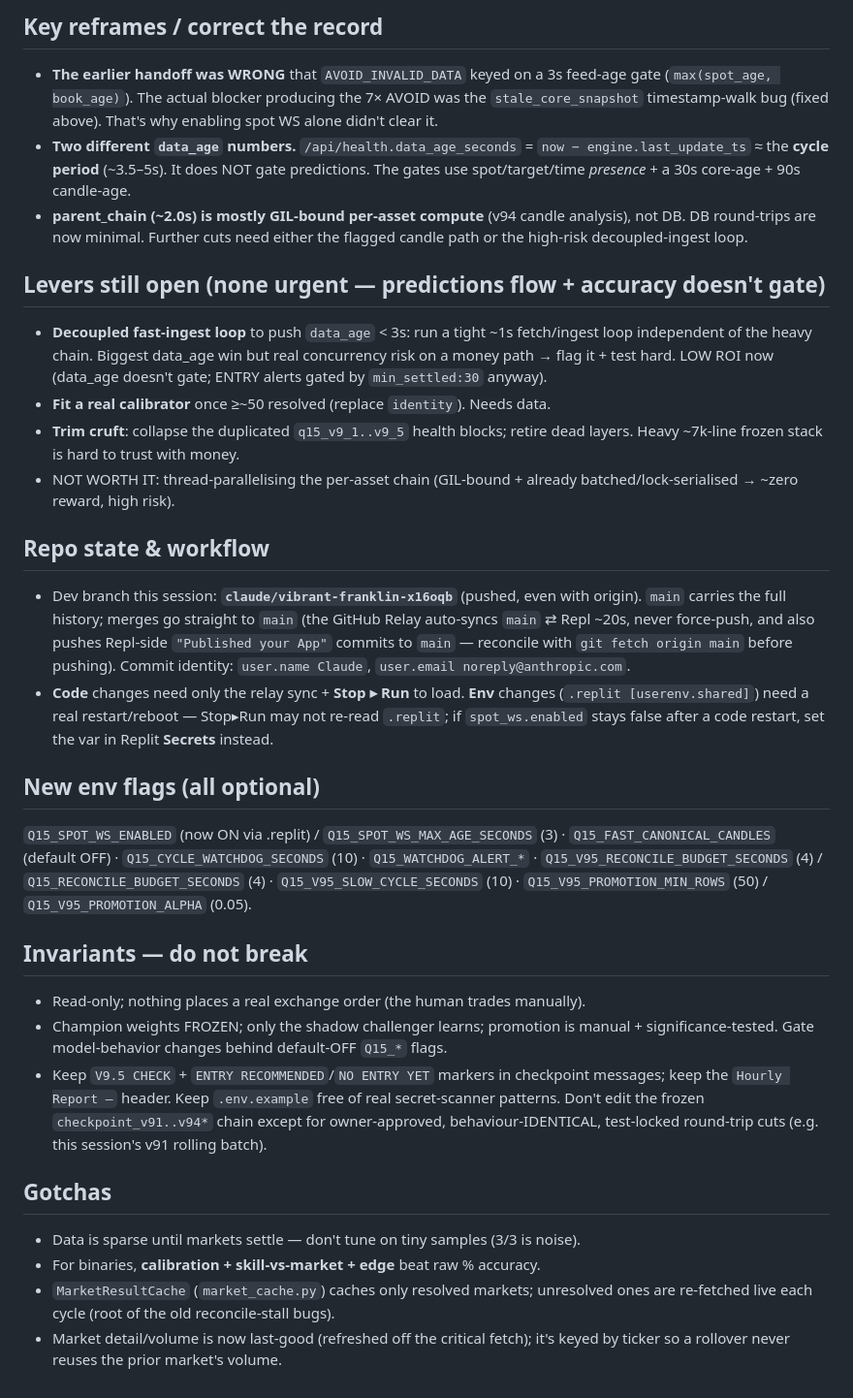
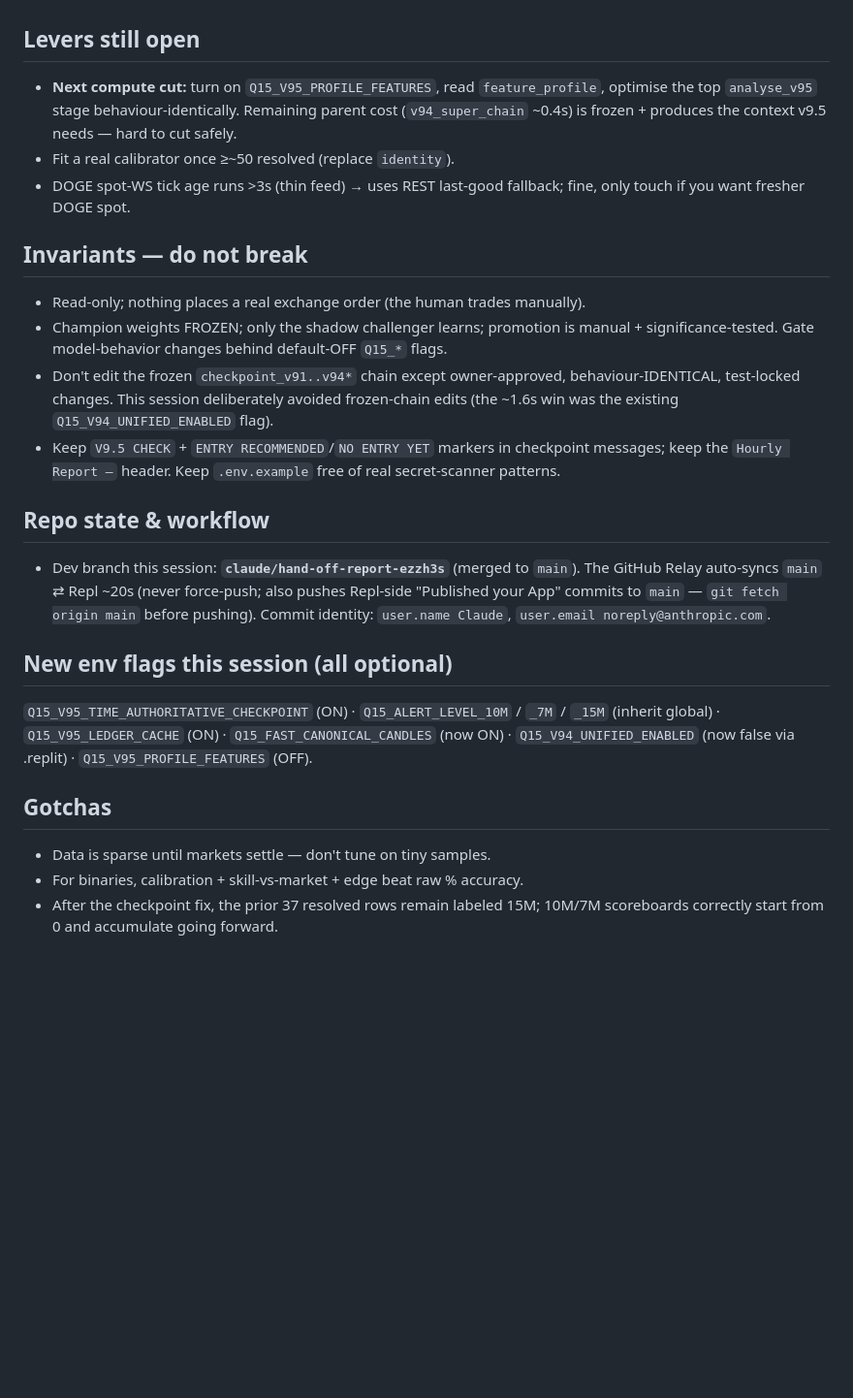
Before and after one commit to turneraontez-alt/tez, a Markdown page: HANDOFF.md, the part around one of its changes. Shown at 97% size. GitHub-like rendering; blank space fills up the shorter version.

```diff
--- a/HANDOFF.md
+++ b/HANDOFF.md
@@ -76,61 +83,38 @@ right now — the binding constraint is resolved data, not the model.
 
-## Key reframes / correct the record
-- **The earlier handoff was WRONG** that `AVOID_INVALID_DATA` keyed on a 3s
-  feed-age gate (`max(spot_age, book_age)`). The actual blocker producing the 7×
-  AVOID was the `stale_core_snapshot` timestamp-walk bug (fixed above). That's why
-  enabling spot WS alone didn't clear it.
-- **Two different `data_age` numbers.** `/api/health.data_age_seconds` =
-  `now − engine.last_update_ts` ≈ the **cycle period** (~3.5–5s). It does NOT gate
-  predictions. The gates use spot/target/time *presence* + a 30s core-age + 90s
-  candle-age.
-- **parent_chain (~2.0s) is mostly GIL-bound per-asset compute** (v94 candle
-  analysis), not DB. DB round-trips are now minimal. Further cuts need either the
-  flagged candle path or the high-risk decoupled-ingest loop.
-
-## Levers still open (none urgent — predictions flow + accuracy doesn't gate)
-- **Decoupled fast-ingest loop** to push `data_age` < 3s: run a tight ~1s
-  fetch/ingest loop independent of the heavy chain. Biggest data_age win but real
-  concurrency risk on a money path → flag it + test hard. LOW ROI now (data_age
-  doesn't gate; ENTRY alerts gated by `min_settled:30` anyway).
-- **Fit a real calibrator** once ≥~50 resolved (replace `identity`). Needs data.
-- **Trim cruft**: collapse the duplicated `q15_v9_1..v9_5` health blocks; retire
-  dead layers. Heavy ~7k-line frozen stack is hard to trust with money.
-- NOT WORTH IT: thread-parallelising the per-asset chain (GIL-bound + already
-  batched/lock-serialised → ~zero reward, high risk).
-
-## Repo state & workflow
-- Dev branch this session: **`claude/vibrant-franklin-x16oqb`** (pushed, even with
-  origin). `main` carries the full history; merges go straight to `main` (the
-  GitHub Relay auto-syncs `main` ⇄ Repl ~20s, never force-push, and also pushes
-  Repl-side `"Published your App"` commits to `main` — reconcile with
-  `git fetch origin main` before pushing). Commit identity: `user.name Claude`,
-  `user.email noreply@anthropic.com`.
-- **Code** changes need only the relay sync + **Stop ▸ Run** to load. **Env**
-  changes (`.replit [userenv.shared]`) need a real restart/reboot — Stop▸Run may
-  not re-read `.replit`; if `spot_ws.enabled` stays false after a code restart,
-  set the var in Replit **Secrets** instead.
-
-## New env flags (all optional)
-`Q15_SPOT_WS_ENABLED` (now ON via .replit) / `Q15_SPOT_WS_MAX_AGE_SECONDS` (3) ·
-`Q15_FAST_CANONICAL_CANDLES` (default OFF) · `Q15_CYCLE_WATCHDOG_SECONDS` (10) ·
-`Q15_WATCHDOG_ALERT_*` · `Q15_V95_RECONCILE_BUDGET_SECONDS` (4) /
-`Q15_RECONCILE_BUDGET_SECONDS` (4) · `Q15_V95_SLOW_CYCLE_SECONDS` (10) ·
-`Q15_V95_PROMOTION_MIN_ROWS` (50) / `Q15_V95_PROMOTION_ALPHA` (0.05).
+## Levers still open
+- **Next compute cut:** turn on `Q15_V95_PROFILE_FEATURES`, read
+  `feature_profile`, optimise the top `analyse_v95` stage behaviour-identically.
+  Remaining parent cost (`v94_super_chain` ~0.4s) is frozen + produces the context
+  v9.5 needs — hard to cut safely.
+- Fit a real calibrator once ≥~50 resolved (replace `identity`).
+- DOGE spot-WS tick age runs >3s (thin feed) → uses REST last-good fallback;
+  fine, only touch if you want fresher DOGE spot.
 
 ## Invariants — do not break
 - Read-only; nothing places a real exchange order (the human trades manually).
 - Champion weights FROZEN; only the shadow challenger learns; promotion is manual +
   significance-tested. Gate model-behavior changes behind default-OFF `Q15_*` flags.
+- Don't edit the frozen `checkpoint_v91..v94*` chain except owner-approved,
+  behaviour-IDENTICAL, test-locked changes. This session deliberately avoided
+  frozen-chain edits (the ~1.6s win was the existing `Q15_V94_UNIFIED_ENABLED` flag).
 - Keep `V9.5 CHECK` + `ENTRY RECOMMENDED`/`NO ENTRY YET` markers in checkpoint
   messages; keep the `Hourly Report —` header. Keep `.env.example` free of real
-  secret-scanner patterns. Don't edit the frozen `checkpoint_v91..v94*` chain
-  except for owner-approved, behaviour-IDENTICAL, test-locked round-trip cuts
-  (e.g. this session's v91 rolling batch).
+  secret-scanner patterns.
+
+## Repo state & workflow
+- Dev branch this session: **`claude/hand-off-report-ezzh3s`** (merged to `main`).
+  The GitHub Relay auto-syncs `main` ⇄ Repl ~20s (never force-push; also pushes
+  Repl-side "Published your App" commits to `main` — `git fetch origin main`
+  before pushing). Commit identity: `user.name Claude`, `user.email noreply@anthropic.com`.
+
+## New env flags this session (all optional)
+`Q15_V95_TIME_AUTHORITATIVE_CHECKPOINT` (ON) · `Q15_ALERT_LEVEL_10M` / `_7M` /
+`_15M` (inherit global) · `Q15_V95_LEDGER_CACHE` (ON) ·
+`Q15_FAST_CANONICAL_CANDLES` (now ON) · `Q15_V94_UNIFIED_ENABLED` (now false via
+.replit) · `Q15_V95_PROFILE_FEATURES` (OFF).
 
 ## Gotchas
-- Data is sparse until markets settle — don't tune on tiny samples (3/3 is noise).
-- For binaries, **calibration + skill-vs-market + edge** beat raw % accuracy.
-- `MarketResultCache` (`market_cache.py`) caches only resolved markets; unresolved
-  ones are re-fetched live each cycle (root of the old reconcile-stall bugs).
-- Market detail/volume is now last-good (refreshed off the critical fetch); it's
-  keyed by ticker so a rollover never reuses the prior market's volume.
+- Data is sparse until markets settle — don't tune on tiny samples.
+- For binaries, calibration + skill-vs-market + edge beat raw % accuracy.
+- After the checkpoint fix, the prior 37 resolved rows remain labeled 15M; 10M/7M
+  scoreboards correctly start from 0 and accumulate going forward.
```
Also changed, not shown: other parts of HANDOFF.md (+70 -63 lines).
